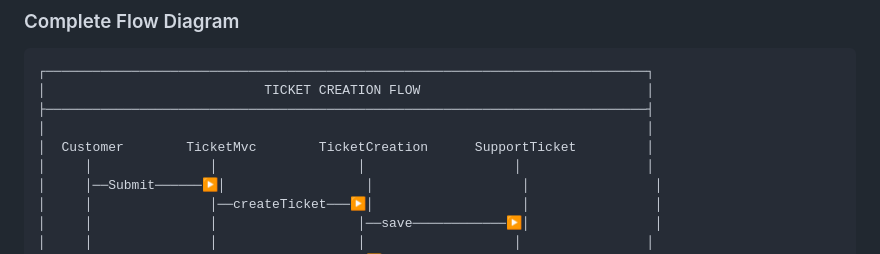
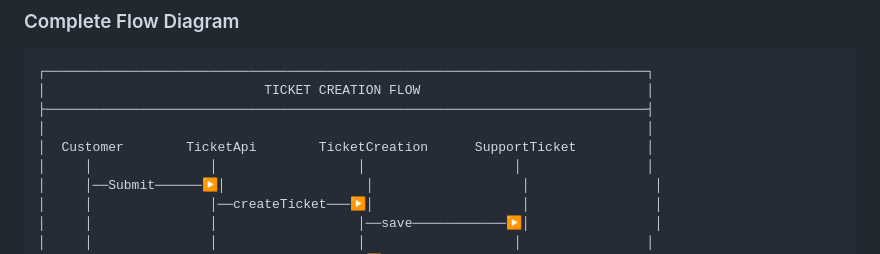
Before and after one commit to ornob011/agentic-ticket-router, a Markdown page: docs/agentic-system/02-architecture.md, the part around the change. Drawn GitHub-style.

```diff
--- a/docs/agentic-system/02-architecture.md
+++ b/docs/agentic-system/02-architecture.md
@@ -300,7 +300,7 @@ com.dsi.support.agenticrouter
 │                            TICKET CREATION FLOW                             │
 ├─────────────────────────────────────────────────────────────────────────────┤
 │                                                                             │
-│  Customer        TicketMvc        TicketCreation      SupportTicket         │
+│  Customer        TicketApi        TicketCreation      SupportTicket         │
 │     │               │                  │                   │                │
 │     │──Submit──────▶│                  │                   │                │
 │     │               │──createTicket───▶│                   │                │
```
Also changed, not shown: docs/agentic-system/01-overview.md (+8 -8 lines).
